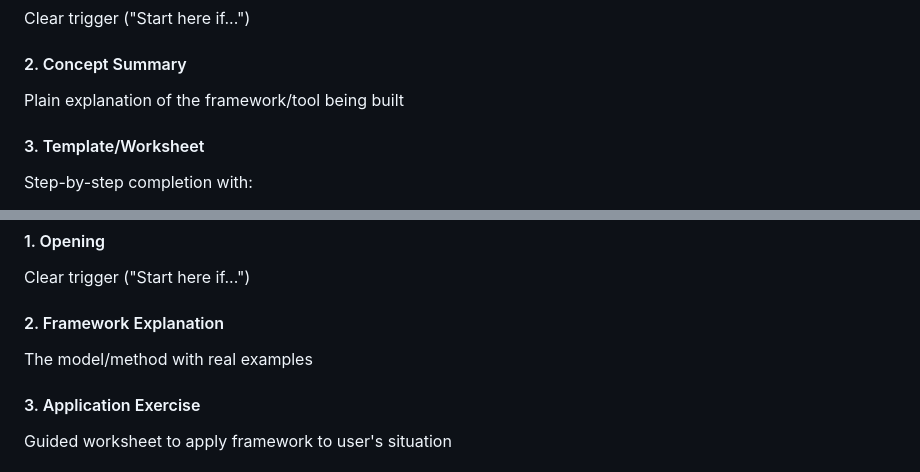
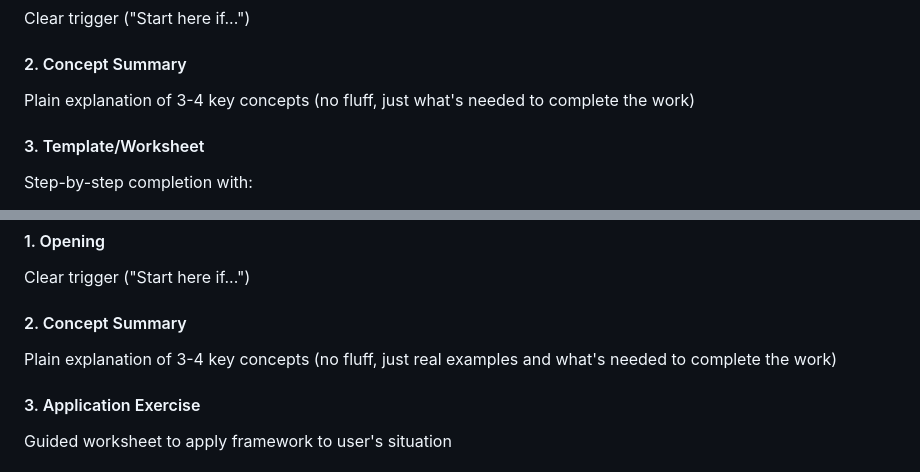
Before and after one commit to nstreif/sts-hld-rec, a Markdown page: md-files/HLD.md, 2 parts joined by grey strips. Drawn GitHub-style.

Commit message:
Revise section titles in HLD.md
Updated section headers for clarity and consistency.

```diff
--- a/md-files/HLD.md
+++ b/md-files/HLD.md
@@ -174,7 +174,7 @@ Clear trigger ("Start here if...")
 
 #### 2\. Concept Summary
 
-Plain explanation of the framework/tool being built
+Plain explanation of 3-4 key concepts (no fluff, just what's needed to complete the work)
 
 #### 3\. Template/Worksheet
 
@@ -195,9 +195,9 @@ See "Phase Transition Logic" section below for patterns
 
 Clear trigger ("Start here if...")
 
-#### 2\. Framework Explanation
+#### 2\. Concept Summary
 
-The model/method with real examples
+Plain explanation of 3-4 key concepts (no fluff, just real examples and what's needed to complete the work)
 
 #### 3\. Application Exercise
 
```
